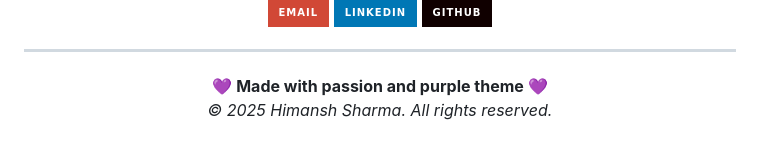
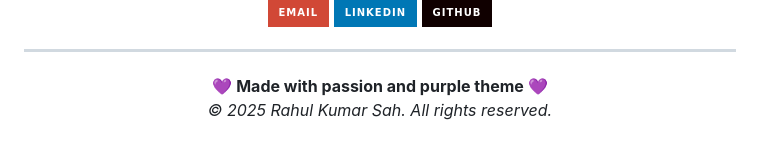
Before and after one commit to rahulsah009/me, a Markdown page: README.md, the part around the change. Drawn GitHub-style; badges without logos.

```diff
--- a/README.md
+++ b/README.md
@@ -153,5 +153,5 @@ This portfolio template is ready to use and easy to customize:
 
 <p align="center">
   <strong>💜 Made with passion and purple theme 💜</strong><br>
-  <em>© 2025 Himansh Sharma. All rights reserved.</em>
+  <em>© 2025 Rahul Kumar Sah. All rights reserved.</em>
 </p>
```
